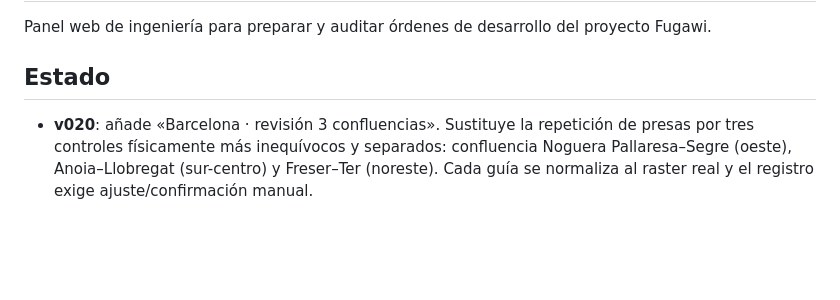
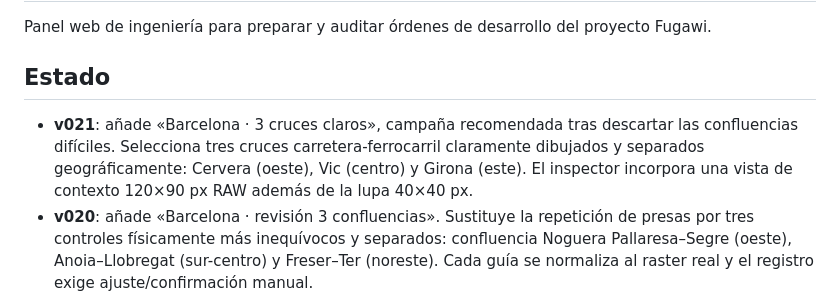
Before and after one commit to p92md87/Fugawi-Control-Web, a Markdown page: README.md, the part around the change. Drawn GitHub-style; blank space fills up the shorter version.

Commit message:
Documenta Fugawi IA Control v021

```diff
--- a/README.md
+++ b/README.md
@@ -3,6 +3,7 @@
 Panel web de ingeniería para preparar y auditar órdenes de desarrollo del proyecto Fugawi.
 
 ## Estado
+- **v021**: añade «Barcelona · 3 cruces claros», campaña recomendada tras descartar las confluencias difíciles. Selecciona tres cruces carretera-ferrocarril claramente dibujados y separados geográficamente: Cervera (oeste), Vic (centro) y Girona (este). El inspector incorpora una vista de contexto 120×90 px RAW además de la lupa 40×40 px.
 - **v020**: añade «Barcelona · revisión 3 confluencias». Sustituye la repetición de presas por tres controles físicamente más inequívocos y separados: confluencia Noguera Pallaresa–Segre (oeste), Anoia–Llobregat (sur-centro) y Freser–Ter (noreste). Cada guía se normaliza al raster real y el registro exige ajuste/confirmación manual.
 - **v019**: corrige la campaña Barcelona cuando el raster local conserva el mismo encuadre pero tiene distinta resolución natural. Las coordenadas guía de referencia 2047×1536 se normalizan automáticamente al ancho/alto real cargado; además se bloquea «Ir al punto guía» si el raster no conserva la proporción del original. Se exportan por separado GUIA_REF y GUIA_RAW.
 - **v018**: añade campaña guiada Barcelona · 5 presas sobre el raster P3N_071. La Web coloca una cruceta roja aproximada en Camarasa, La Baells, Sau, Sant Ponç y la Llosa del Cavall, pero bloquea el registro hasta que el usuario confirme visualmente la posición tocando o moviendo la cruceta; conserva PIXEL_RASTER_ORIGINAL, SHA-256 y trazabilidad de la posición guía.
```
